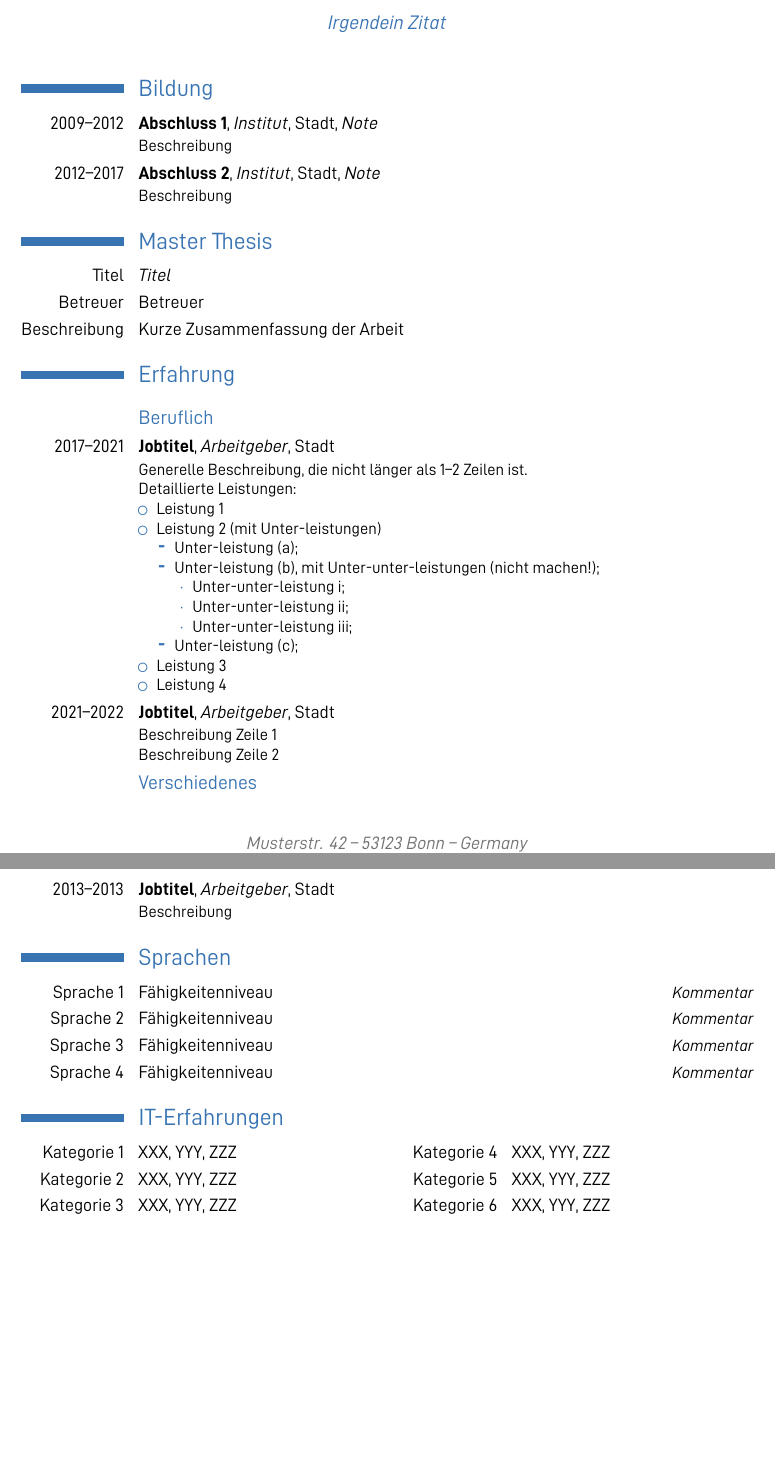
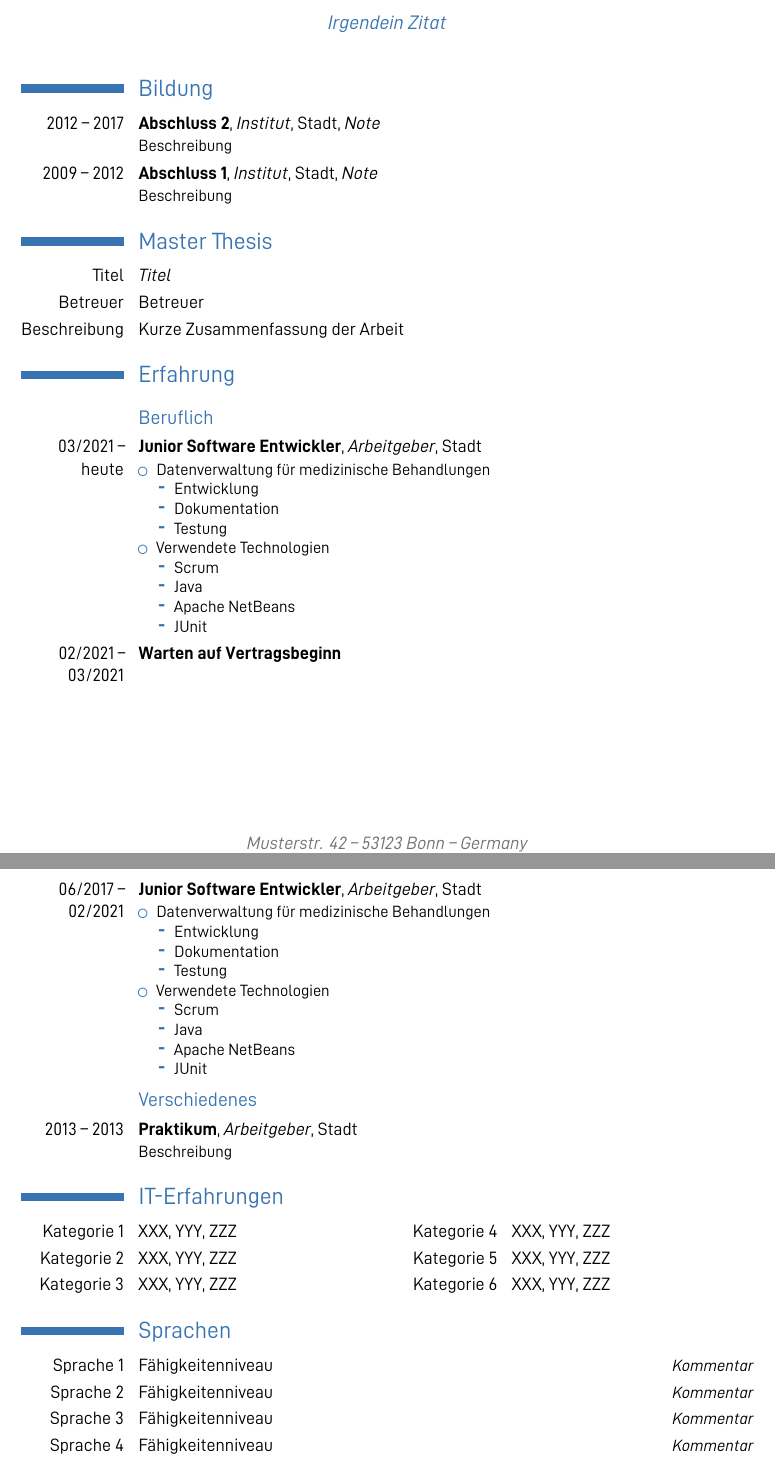
Before and after one commit to MartinX3-EducationOrganization/latex-template-job-application, a LaTeX CV (Bewerbung.tex, which reads abschnitte/Lebenslauf.tex): two parts of pages 2 and 3 of 4, joined at a grey line, cut so that both start at the same text, the shorter picture padded with empty space. Compiled offline with XeLaTeX.

Commit message:
feat: update Lebenslauf
Signed-off-by: Martin Dünkelmann <nc-duenkekl3@netcologne.de>

```diff
--- a/abschnitte/Lebenslauf.tex
+++ b/abschnitte/Lebenslauf.tex
@@ -2,8 +2,8 @@
 
 
 \section{Bildung}\label{sec:bildung}
-\cventry{2009--2012}{Abschluss 1}{Institut}{Stadt}{\textit{Note}}{Beschreibung}
-\cventry{2012--2017}{Abschluss 2}{Institut}{Stadt}{\textit{Note}}{Beschreibung}
+\cventry{2012 -- 2017}{Abschluss 2}{Institut}{Stadt}{\textit{Note}}{Beschreibung}
+\cventry{2009 -- 2012}{Abschluss 1}{Institut}{Stadt}{\textit{Note}}{Beschreibung}
 
 
 \section{Master Thesis}\label{sec:master-thesis}
@@ -15,28 +15,49 @@
 \section{Erfahrung}\label{sec:erfahrung}
 
 \subsection{Beruflich}\label{subsec:beruflich}
-\cventry{2017--2021}{Jobtitel}{Arbeitgeber}{Stadt}{}{Generelle Beschreibung, die nicht länger als 1--2 Zeilen ist.\newline
-Detaillierte Leistungen:
+\cventry{03/2021 -- heute}{Junior Software Entwickler}{Arbeitgeber}{Stadt}{}{
     \begin{itemize}
-        \item Leistung 1
-        \item Leistung 2 (mit Unter-leistungen)
+        \item Datenverwaltung für medizinische Behandlungen
         \begin{itemize}
-            \item Unter-leistung (a);
-            \item Unter-leistung (b), mit Unter-unter-leistungen (nicht machen!);
-            \begin{itemize}
-                \item Unter-unter-leistung i;
-                \item Unter-unter-leistung ii;
-                \item Unter-unter-leistung iii;
-            \end{itemize}
-            \item Unter-leistung (c);
+            \item Entwicklung
+            \item Dokumentation
+            \item Testung
         \end{itemize}
-        \item Leistung 3
-        \item Leistung 4
+        \item Verwendete Technologien
+        \begin{itemize}
+            \item Scrum
+            \item Java
+            \item Apache NetBeans
+            \item JUnit
+        \end{itemize}
     \end{itemize}}
-\cventry{2021--2022}{Jobtitel}{Arbeitgeber}{Stadt}{}{Beschreibung Zeile 1\newline{}Beschreibung Zeile 2}
+\cventry{02/2021 -- 03/2021}{Warten auf Vertragsbeginn}{}{}{}{}
+\cventry{06/2017 -- 02/2021}{Junior Software Entwickler}{Arbeitgeber}{Stadt}{}{
+    \begin{itemize}
+        \item Datenverwaltung für medizinische Behandlungen
+        \begin{itemize}
+            \item Entwicklung
+            \item Dokumentation
+            \item Testung
+        \end{itemize}
+        \item Verwendete Technologien
+        \begin{itemize}
+            \item Scrum
+            \item Java
+            \item Apache NetBeans
+            \item JUnit
+        \end{itemize}
+    \end{itemize}}
 
 \subsection{Verschiedenes}\label{subsec:verschiedenes}
-\cventry{2013--2013}{Jobtitel}{Arbeitgeber}{Stadt}{}{Beschreibung}
+\cventry{2013 -- 2013}{Praktikum}{Arbeitgeber}{Stadt}{}{Beschreibung}
+
+
+\section{IT-Erfahrungen}\label{sec:it-erfahrungen}
+\cvdoubleitem{Kategorie 1}{XXX, YYY, ZZZ}{Kategorie 4}{XXX, YYY, ZZZ}
+\cvdoubleitem{Kategorie 2}{XXX, YYY, ZZZ}{Kategorie 5}{XXX, YYY, ZZZ}
+\cvdoubleitem{Kategorie 3}{XXX, YYY, ZZZ}{Kategorie 6}{XXX, YYY, ZZZ}
+% \cvtripleitem{Kategorie 7}{XYZ}{Kategorie 8}{XYZ}{Kategorie 9}{XYZ} % TODO Only with moderncv 2.4.1
 
 
 \section{Sprachen}\label{sec:sprachen}
@@ -44,13 +65,6 @@ Detaillierte Leistungen:
 \cvitemwithcomment{Sprache 2}{Fähigkeitenniveau}{Kommentar}
 \cvitemwithcomment{Sprache 3}{Fähigkeitenniveau}{Kommentar}
 \cvitemwithcomment{Sprache 4}{Fähigkeitenniveau}{Kommentar}
-
-
-\section{IT-Erfahrungen}\label{sec:it-erfahrungen}
-\cvdoubleitem{Kategorie 1}{XXX, YYY, ZZZ}{Kategorie 4}{XXX, YYY, ZZZ}
-\cvdoubleitem{Kategorie 2}{XXX, YYY, ZZZ}{Kategorie 5}{XXX, YYY, ZZZ}
-\cvdoubleitem{Kategorie 3}{XXX, YYY, ZZZ}{Kategorie 6}{XXX, YYY, ZZZ}
-% \cvtripleitem{Kategorie 7}{XYZ}{Kategorie 8}{XYZ}{Kategorie 9}{XYZ} % TODO Only with moderncv 2.4.1
 
 
 \section{Fähigkeitenmatrix}\label{sec:faehigkeitenmatrix}
```
